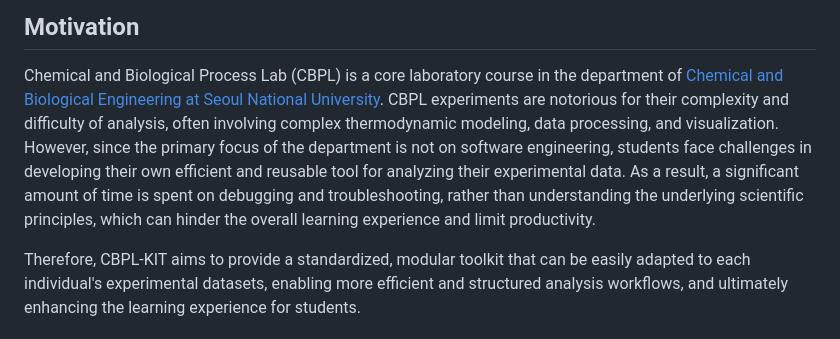
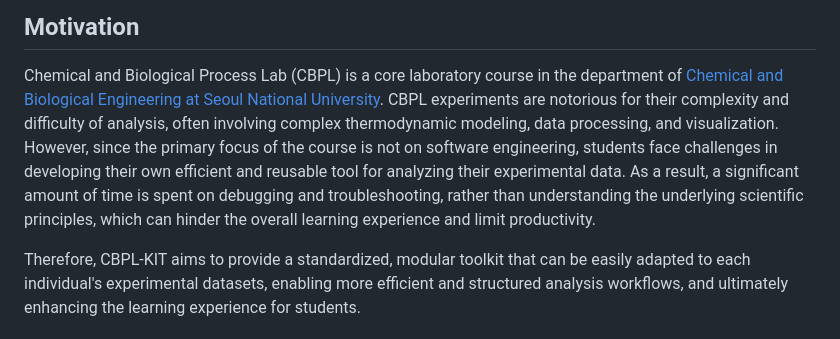
Before and after one commit to justinp54/CBPL-kit, a Markdown page: README.md, the part around the change. GitHub-like rendering.

Commit message:
docs: the course, not the department, is where the focus lies

```diff
--- a/README.md
+++ b/README.md
@@ -11,7 +11,7 @@ Runs in the browser with no installation, or as a Python package in Jupyter.
 ## Motivation
 
 Chemical and Biological Process Lab (CBPL) is a core laboratory course in the department of [Chemical and Biological Engineering at Seoul National University](https://cbe.snu.ac.kr/cbe/main/main.do).
-CBPL experiments are notorious for their complexity and difficulty of analysis, often involving complex thermodynamic modeling, data processing, and visualization. However, since the primary focus of the department is not on software engineering, students face challenges in developing their own efficient and reusable tool for analyzing their experimental data. As a result, a significant amount of time is spent on debugging and troubleshooting, rather than understanding the underlying scientific principles, which can hinder the overall learning experience and limit productivity.
+CBPL experiments are notorious for their complexity and difficulty of analysis, often involving complex thermodynamic modeling, data processing, and visualization. However, since the primary focus of the course is not on software engineering, students face challenges in developing their own efficient and reusable tool for analyzing their experimental data. As a result, a significant amount of time is spent on debugging and troubleshooting, rather than understanding the underlying scientific principles, which can hinder the overall learning experience and limit productivity.
 
 Therefore, CBPL-KIT aims to provide a standardized, modular toolkit that can be easily adapted to each individual's experimental datasets, enabling more efficient and structured analysis workflows, and ultimately enhancing the learning experience for students.
 
```
